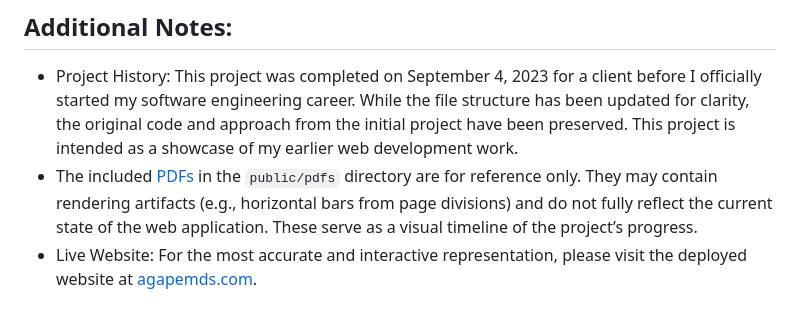
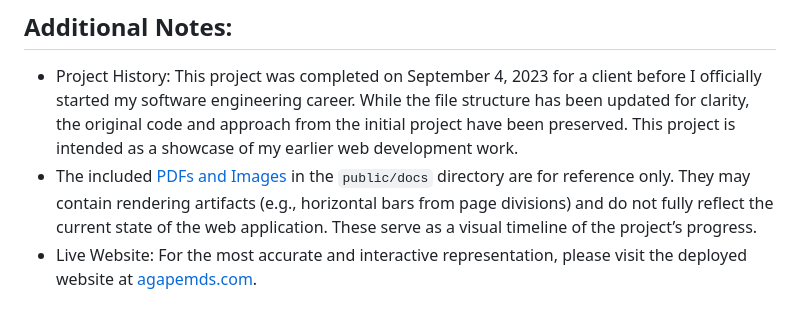
Before and after one commit to Lusanco/alpinejs-static-website, a Markdown page: README.md, the part around the change. Drawn GitHub-style.

Commit message:
update - for pdfs and imgs addition

```diff
--- a/README.md
+++ b/README.md
@@ -66,5 +66,5 @@ This generates the TailwindCSS `build.css` in the `src/css/build.css` folder.
 ## Additional Notes:
 
 - Project History: This project was completed on September 4, 2023 for a client before I officially started my software engineering career. While the file structure has been updated for clarity, the original code and approach from the initial project have been preserved. This project is intended as a showcase of my earlier web development work.
-- The included [PDFs](public/pdfs/) in the `public/pdfs` directory are for reference only. They may contain rendering artifacts (e.g., horizontal bars from page divisions) and do not fully reflect the current state of the web application. These serve as a visual timeline of the project’s progress.
+- The included [PDFs and Images](public/docs/) in the `public/docs` directory are for reference only. They may contain rendering artifacts (e.g., horizontal bars from page divisions) and do not fully reflect the current state of the web application. These serve as a visual timeline of the project’s progress.
 - Live Website: For the most accurate and interactive representation, please visit the deployed website at [agapemds.com](https://agapemds.com/).
```
